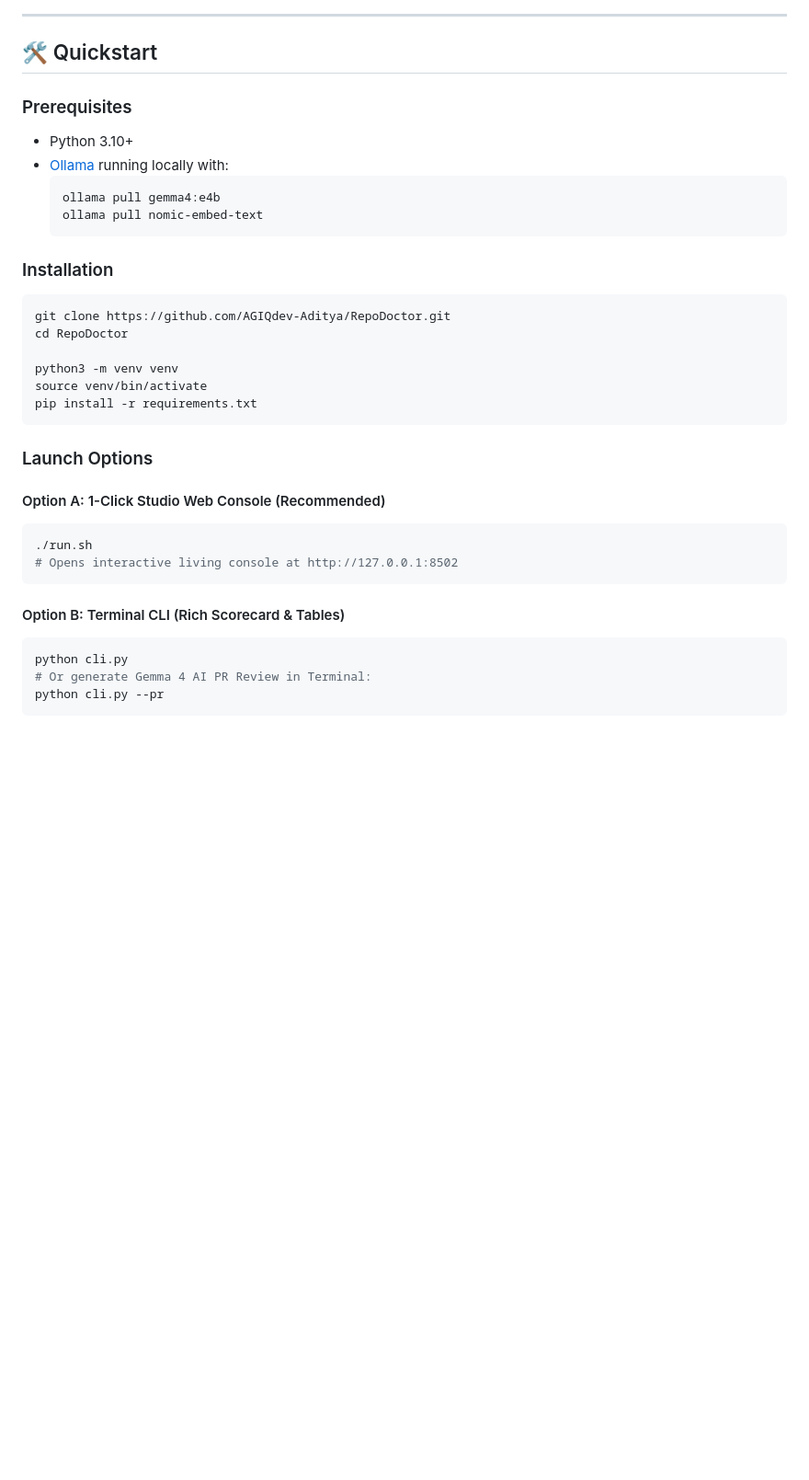
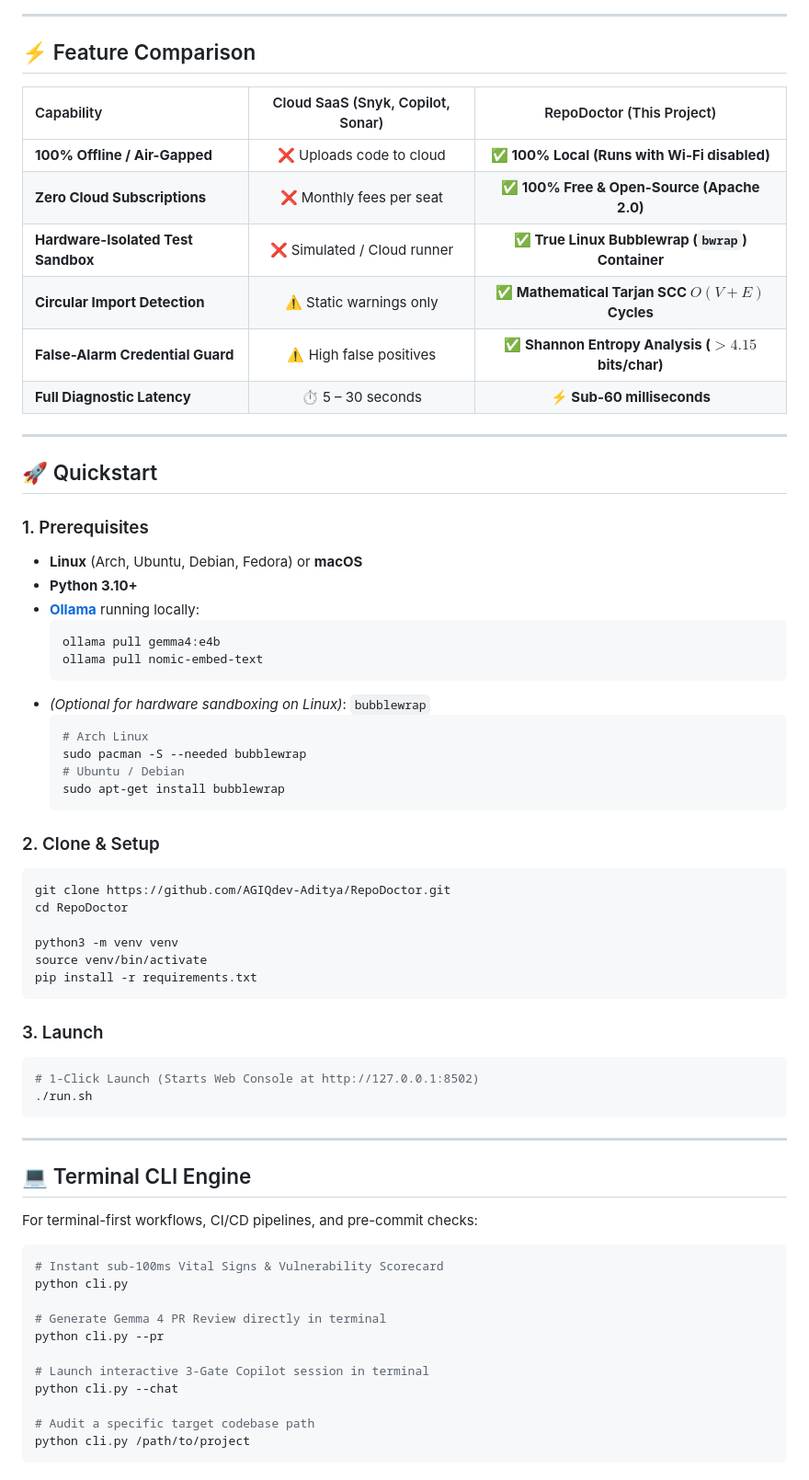
Before and after one commit to AGIQdev-Aditya/RepoDoctor, a Markdown page: README.md, the part around one of its changes. Shown at 92% size. Rendered like a GitHub page; blank space fills up the shorter version.

````diff
--- a/README.md
+++ b/README.md
@@ -40,17 +83,38 @@ RepoDoctor strictly enforces the KT Workshop 3-Gate Execution Protocol:
 
 ---
 
-## 🛠️ Quickstart
+## ⚡ Feature Comparison
 
-### Prerequisites
-- Python 3.10+
-- [Ollama](https://ollama.com/) running locally with:
+| Capability | Cloud SaaS (Snyk, Copilot, Sonar) | RepoDoctor (This Project) |
+| :--- | :---: | :---: |
+| **100% Offline / Air-Gapped** | ❌ Uploads code to cloud | **✅ 100% Local (Runs with Wi-Fi disabled)** |
+| **Zero Cloud Subscriptions** | ❌ Monthly fees per seat | **✅ 100% Free & Open-Source (Apache 2.0)** |
+| **Hardware-Isolated Test Sandbox** | ❌ Simulated / Cloud runner | **✅ True Linux Bubblewrap (`bwrap`) Container** |
+| **Circular Import Detection** | ⚠️ Static warnings only | **✅ Mathematical Tarjan SCC $O(V+E)$ Cycles** |
+| **False-Alarm Credential Guard** | ⚠️ High false positives | **✅ Shannon Entropy Analysis ($>4.15$ bits/char)** |
+| **Full Diagnostic Latency** | ⏱️ 5 – 30 seconds | **⚡ Sub-60 milliseconds** |
+
+---
+
+## 🚀 Quickstart
+
+### 1. Prerequisites
+* **Linux** (Arch, Ubuntu, Debian, Fedora) or **macOS**
+* **Python 3.10+**
+* **[Ollama](https://ollama.com/)** running locally:
   ```bash
   ollama pull gemma4:e4b
   ollama pull nomic-embed-text
   ```
+* *(Optional for hardware sandboxing on Linux)*: `bubblewrap`
+  ```bash
+  # Arch Linux
+  sudo pacman -S --needed bubblewrap
+  # Ubuntu / Debian
+  sudo apt-get install bubblewrap
+  ```
 
-### Installation
+### 2. Clone & Setup
 ```bash
 git clone https://github.com/AGIQdev-Aditya/RepoDoctor.git
 cd RepoDoctor
@@ -60,18 +124,29 @@ source venv/bin/activate
 pip install -r requirements.txt
 ```
 
-### Launch Options
-
-#### Option A: 1-Click Studio Web Console (Recommended)
+### 3. Launch
 ```bash
+# 1-Click Launch (Starts Web Console at http://127.0.0.1:8502)
 ./run.sh
-# Opens interactive living console at http://127.0.0.1:8502
 ```
 
-#### Option B: Terminal CLI (Rich Scorecard & Tables)
+---
+
+## 💻 Terminal CLI Engine
+
+For terminal-first workflows, CI/CD pipelines, and pre-commit checks:
+
 ```bash
+# Instant sub-100ms Vital Signs & Vulnerability Scorecard
 python cli.py
-# Or generate Gemma 4 AI PR Review in Terminal:
+
+# Generate Gemma 4 PR Review directly in terminal
 python cli.py --pr
+
+# Launch interactive 3-Gate Copilot session in terminal
+python cli.py --chat
+
+# Audit a specific target codebase path
+python cli.py /path/to/project
 ```
 
````
Also changed, not shown: other parts of README.md (+83 -29 lines), assets/repodoctor_console.png (added), 1 other file.
